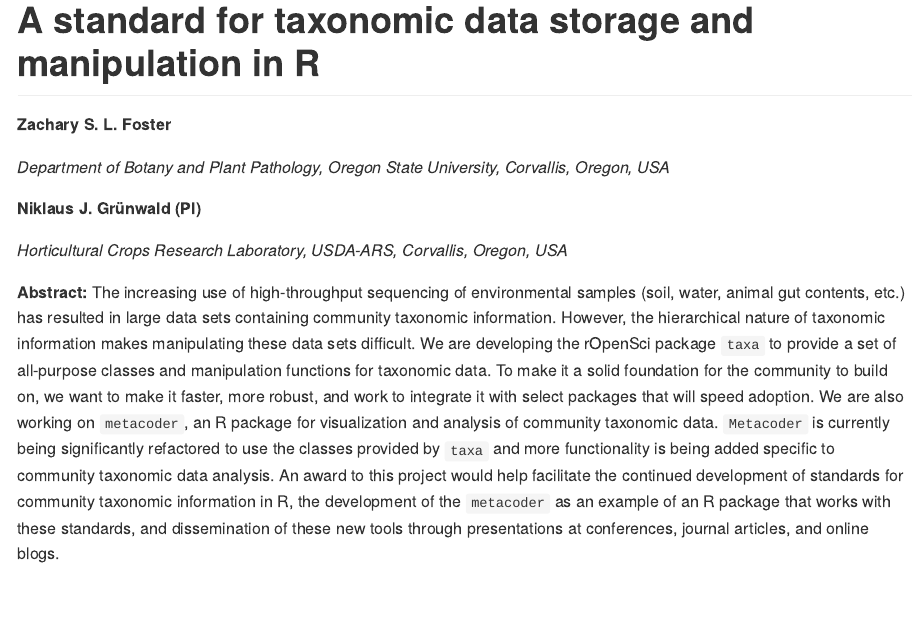
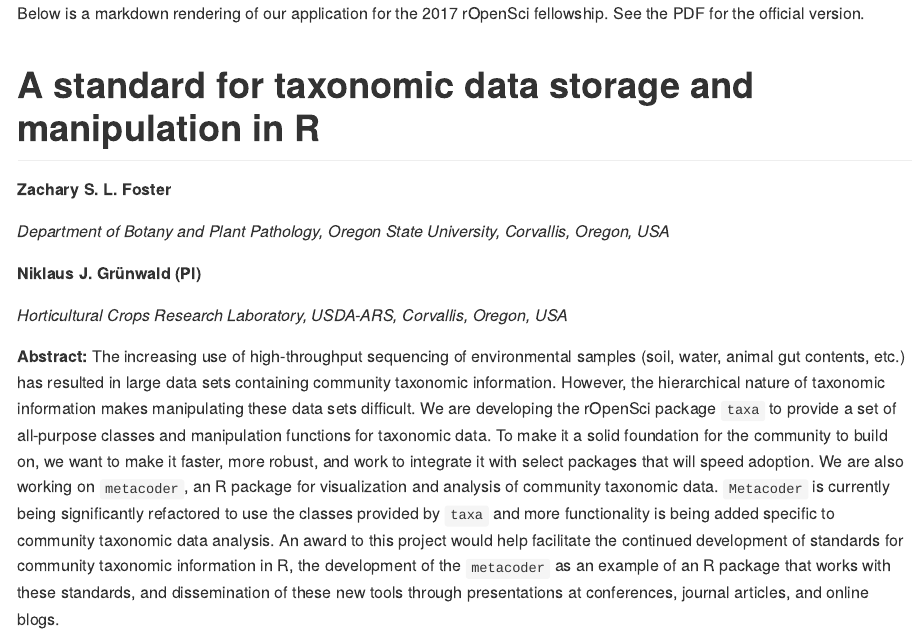
Before and after one commit to grunwaldlab/ropensci_fellowship_2017, an R Markdown document (README.Rmd): the page in a window 1100 px wide, from its top. The pictures show the output file README.md that the author committed with the source, drawn offline in the style of GitHub.

Commit message:
added disclamer to the readme

````diff
--- a/README.Rmd
+++ b/README.Rmd
@@ -2,5 +2,7 @@
 output: md_document
 ---
 
+Below is a markdown rendering of our application for the 2017 rOpenSci fellowship. See the PDF for the official version.
+
 ```{r child = 'foster_grunwald_2017_fellowship_application.Rmd'}
 ```
````
Also changed, not shown: README.md.
